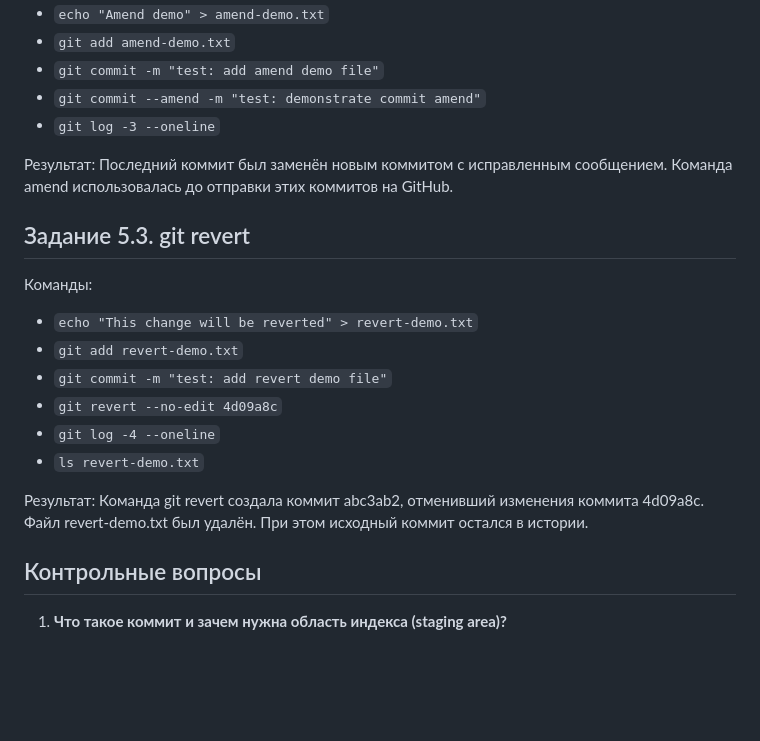
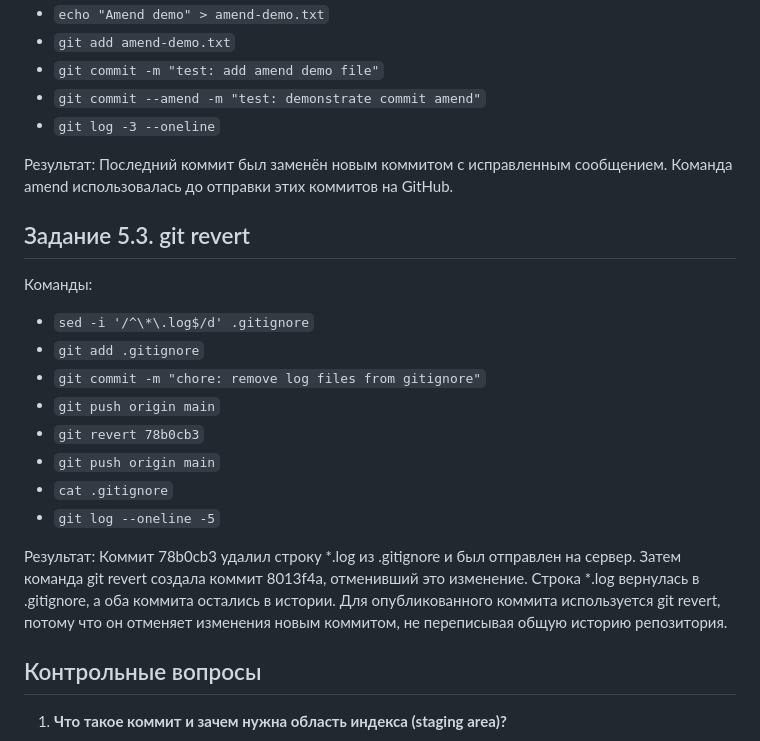
Before and after one commit to ggwpadis/infra-project, a Markdown page: REPORT.md, the part around the change. Drawn GitHub-style; blank space fills up the shorter version.

Commit message:
docs: document published commit revert

```diff
--- a/REPORT.md
+++ b/REPORT.md
@@ -165,20 +165,25 @@ Pull Request #2 успешно объединён в main, ветка удале
 Последний коммит был заменён новым коммитом с исправленным сообщением.
 Команда amend использовалась до отправки этих коммитов на GitHub.
 
+
 ## Задание 5.3. git revert
 
 Команды:
-- `echo "This change will be reverted" > revert-demo.txt`
-- `git add revert-demo.txt`
-- `git commit -m "test: add revert demo file"`
-- `git revert --no-edit 4d09a8c`
-- `git log -4 --oneline`
-- `ls revert-demo.txt`
+- `sed -i '/^\*\.log$/d' .gitignore`
+- `git add .gitignore`
+- `git commit -m "chore: remove log files from gitignore"`
+- `git push origin main`
+- `git revert 78b0cb3`
+- `git push origin main`
+- `cat .gitignore`
+- `git log --oneline -5`
 
 Результат:
-Команда git revert создала коммит abc3ab2, отменивший изменения
-коммита 4d09a8c. Файл revert-demo.txt был удалён.
-При этом исходный коммит остался в истории.
+Коммит 78b0cb3 удалил строку *.log из .gitignore и был отправлен на сервер.
+Затем команда git revert создала коммит 8013f4a, отменивший это изменение.
+Строка *.log вернулась в .gitignore, а оба коммита остались в истории.
+Для опубликованного коммита используется git revert, потому что он отменяет
+изменения новым коммитом, не переписывая общую историю репозитория.
 
 
 
```
